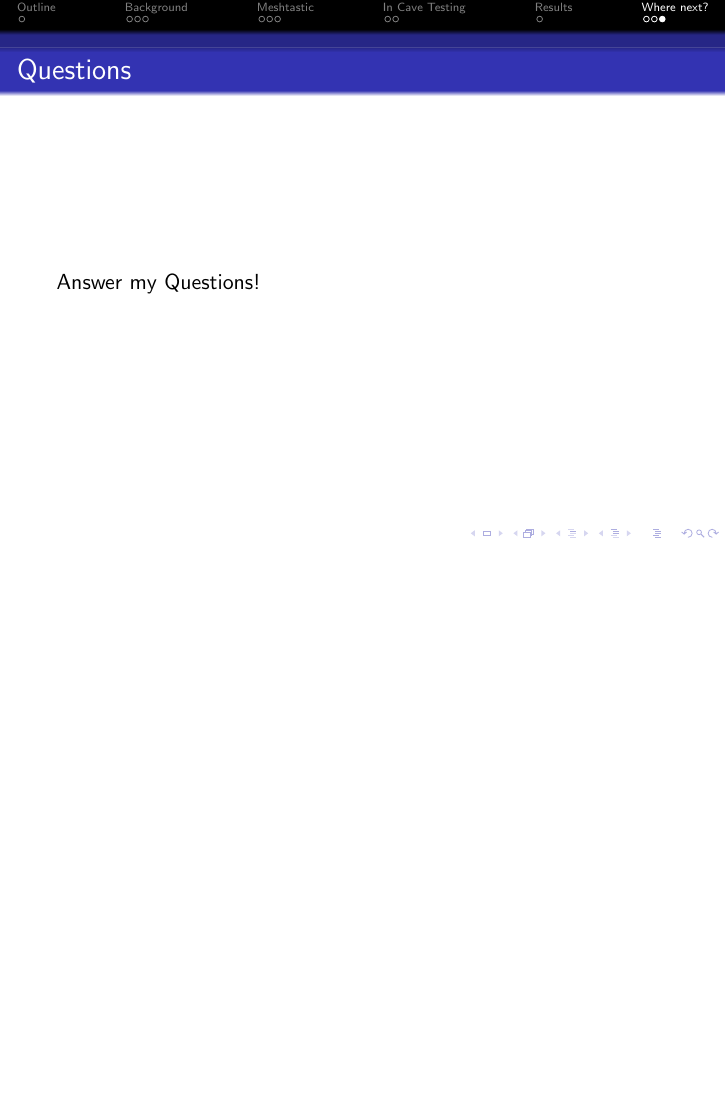
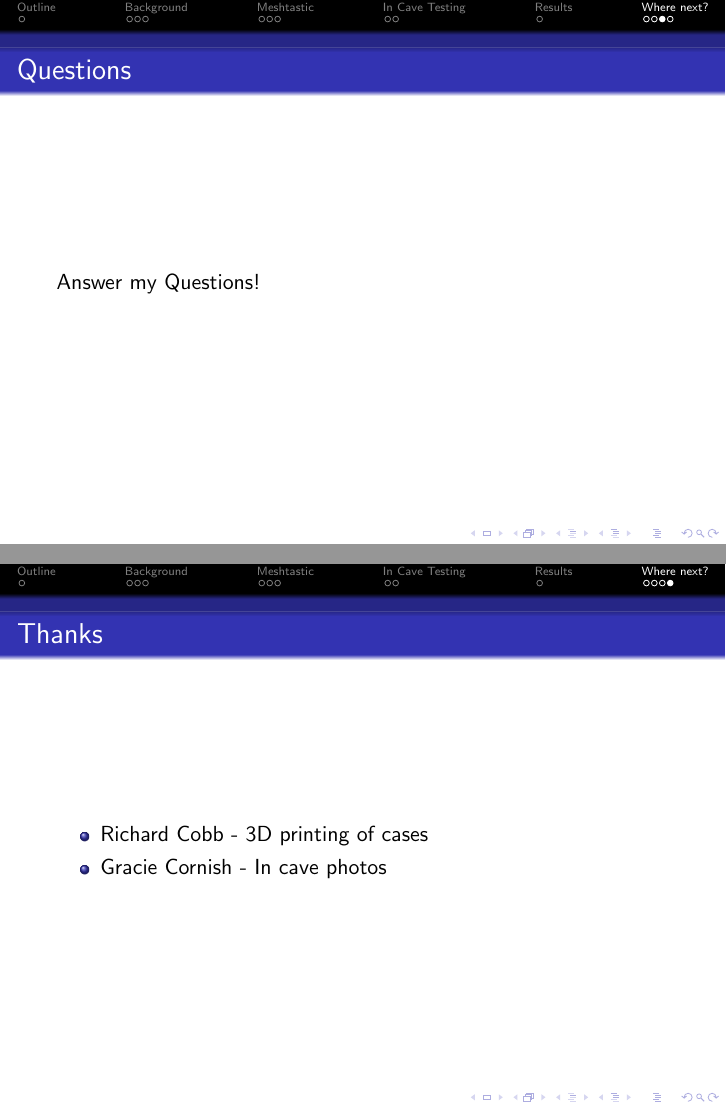
Before and after one commit to balister/cave-talks, LaTeX slides (meshtastic/meshtastic.tex): page 14 of 14 before the commit and pages 14 and 15 of 15 after it, the two joined at a grey line, the shorter picture padded with empty space. Compiled offline with pdfLaTeX.

Commit message:
Add a thanks slide.
Signed-off-by: Philip Balister <philip@balister.org>

```diff
--- a/meshtastic/meshtastic.tex
+++ b/meshtastic/meshtastic.tex
@@ -188,4 +188,14 @@ Answer my Questions!
 
 \end{frame}
 
+\begin{frame}
+\frametitle{Thanks}
+
+\begin{itemize}
+\item Richard Cobb - 3D printing of cases
+\item Gracie Cornish - In cave photos
+\end{itemize}
+
+\end{frame}
+
 \end{document}
```
